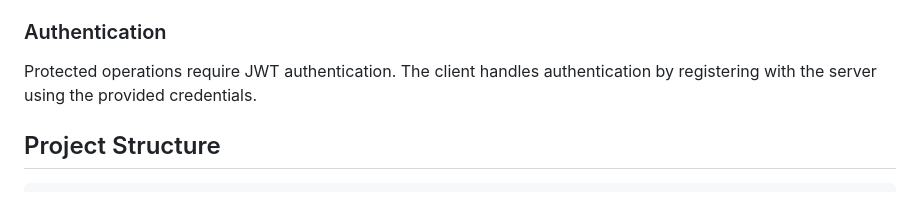
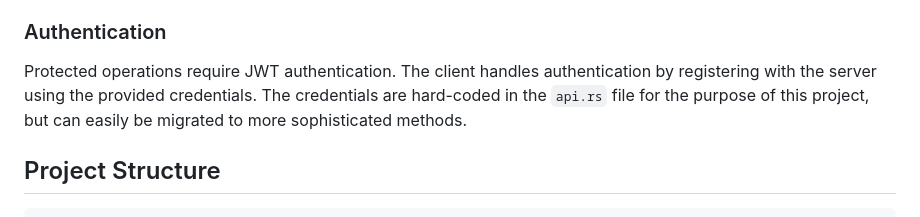
Before and after one commit to planetaska/quote-client, a Markdown page: README.md, the part around the change. GitHub-like rendering.

```diff
--- a/README.md
+++ b/README.md
@@ -84,7 +84,7 @@ This client consumes the following API endpoints from the quote server:
 
 ### Authentication
 
-Protected operations require JWT authentication. The client handles authentication by registering with the server using the provided credentials.
+Protected operations require JWT authentication. The client handles authentication by registering with the server using the provided credentials. The credentials are hard-coded in the `api.rs` file for the purpose of this project, but can easily be migrated to more sophisticated methods.
 
 ## Project Structure
 
```
